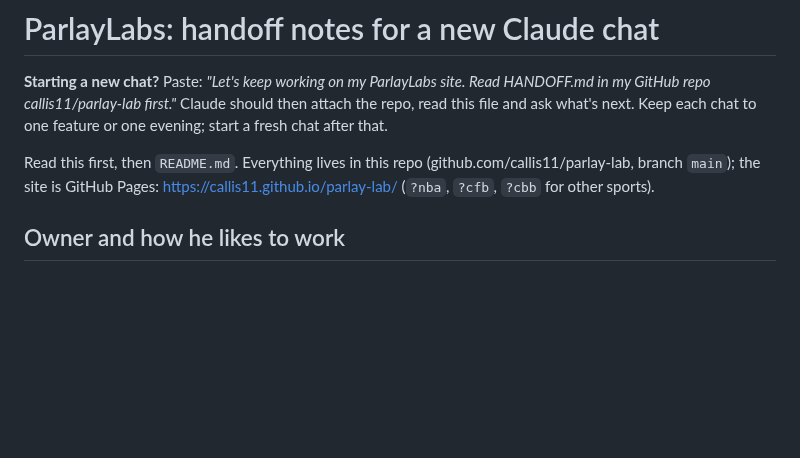
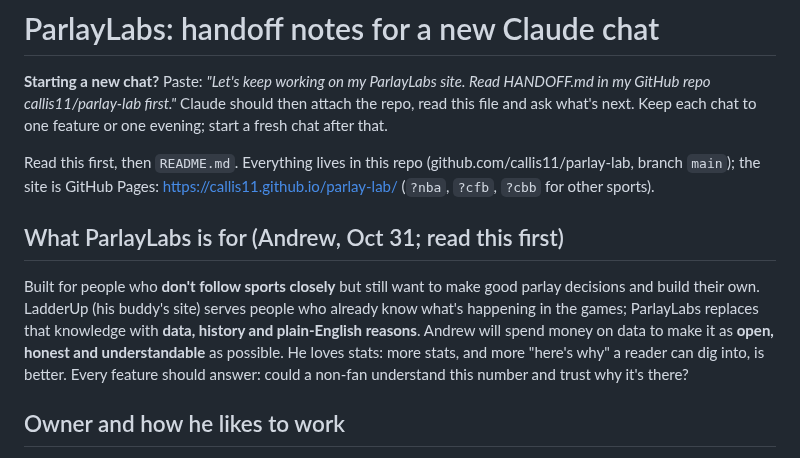
Before and after one commit to callis11/parlay-lab, a Markdown page: HANDOFF.md, the part around the change. Drawn GitHub-style; blank space fills up the shorter version.

Commit message:
Handoff: mission statement (for non-fans: data, history, plain-English why)
Co-Authored-By: Claude Opus 5.5 <noreply@anthropic.com>
Claude-Session: https://claude.ai/code/session_01HYeaEXZwCE9oCTp8Lcoz1Q

```diff
--- a/HANDOFF.md
+++ b/HANDOFF.md
@@ -3,6 +3,9 @@
 **Starting a new chat?** Paste: *"Let's keep working on my ParlayLabs site. Read HANDOFF.md in my GitHub repo callis11/parlay-lab first."* Claude should then attach the repo, read this file and ask what's next. Keep each chat to one feature or one evening; start a fresh chat after that.
 
 Read this first, then `README.md`. Everything lives in this repo (github.com/callis11/parlay-lab, branch `main`); the site is GitHub Pages: https://callis11.github.io/parlay-lab/ (`?nba`, `?cfb`, `?cbb` for other sports).
+
+## What ParlayLabs is for (Andrew, Oct 31; read this first)
+Built for people who **don't follow sports closely** but still want to make good parlay decisions and build their own. LadderUp (his buddy's site) serves people who already know what's happening in the games; ParlayLabs replaces that knowledge with **data, history and plain-English reasons**. Andrew will spend money on data to make it as **open, honest and understandable** as possible. He loves stats: more stats, and more "here's why" a reader can dig into, is better. Every feature should answer: could a non-fan understand this number and trust why it's there?
 
 ## Owner and how he likes to work
 - Andrew (GitHub `callis11`), Detroit, America/Detroit time. Uses the site as an iPhone home-screen app; tests on his phone and sends screenshots.
```
